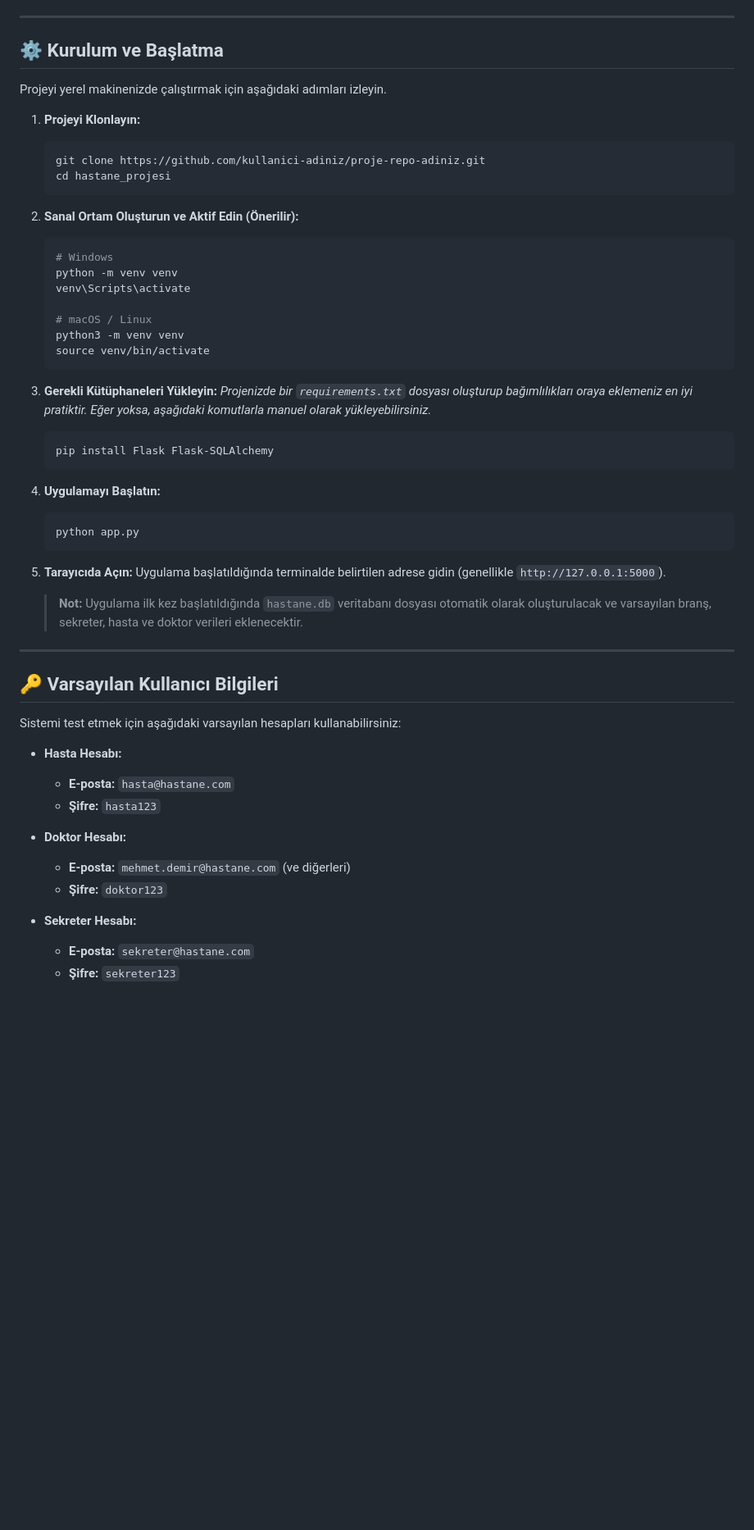
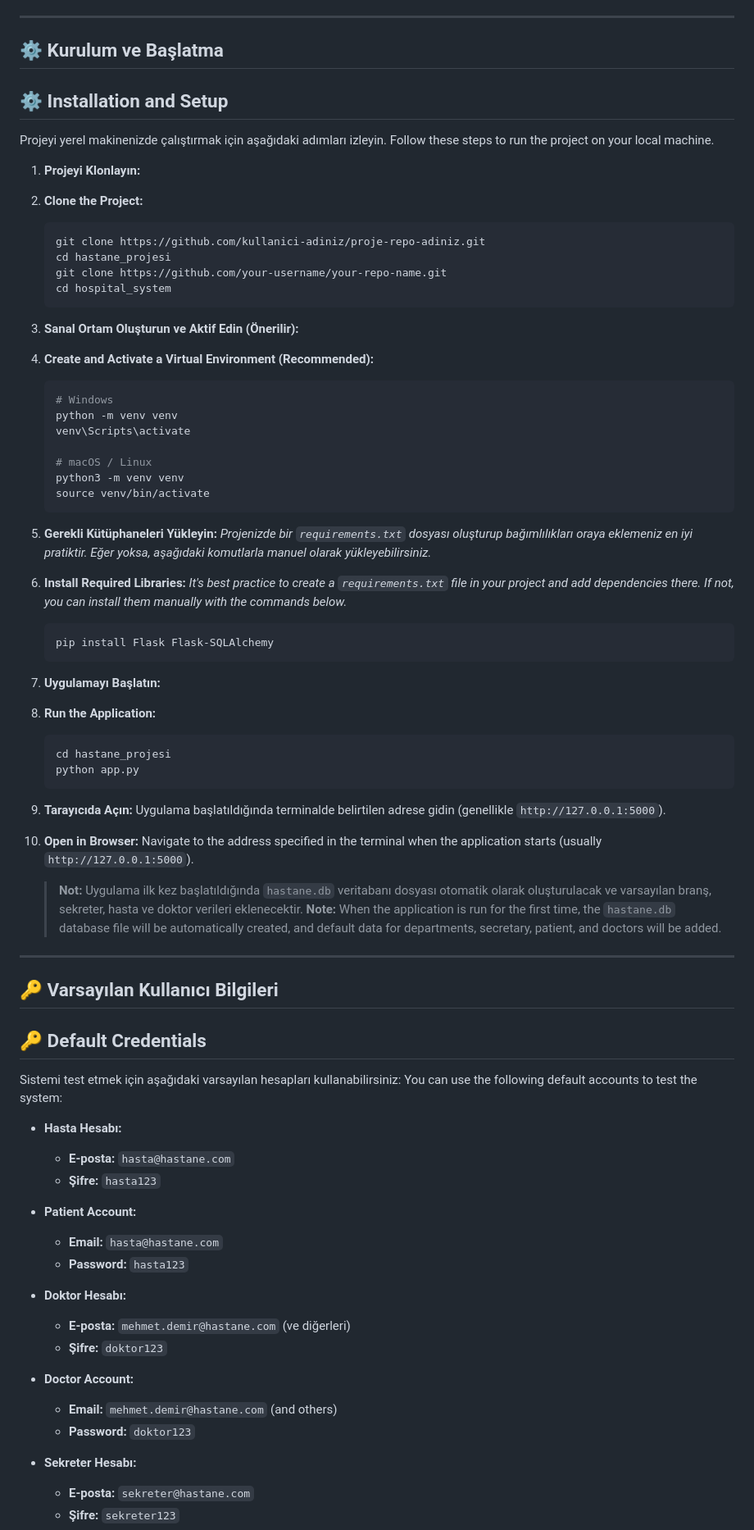
Before and after one commit to furkannaydn/hospital_system, a Markdown page: README.md, the part around the change printed below. Shown: that part at 82% size. Drawn GitHub-style; blank space fills up the shorter version.

````diff
--- a/README.md
+++ b/README.md
@@ -108,16 +164,22 @@ Aşağıda sistemin temel sayfalarından bazı ekran görüntüleri yer almaktad
 ---
 
 ## ⚙️ Kurulum ve Başlatma
+## ⚙️ Installation and Setup
 
 Projeyi yerel makinenizde çalıştırmak için aşağıdaki adımları izleyin.
+Follow these steps to run the project on your local machine.
 
 1.  **Projeyi Klonlayın:**
+1.  **Clone the Project:**
     ```bash
     git clone https://github.com/kullanici-adiniz/proje-repo-adiniz.git
     cd hastane_projesi
+    git clone https://github.com/your-username/your-repo-name.git
+    cd hospital_system
     ```
 
 2.  **Sanal Ortam Oluşturun ve Aktif Edin (Önerilir):**
+2.  **Create and Activate a Virtual Environment (Recommended):**
     ```bash
     # Windows
     python -m venv venv
@@ -130,33 +192,48 @@ Projeyi yerel makinenizde çalıştırmak için aşağıdaki adımları izleyin.
 
 3.  **Gerekli Kütüphaneleri Yükleyin:**
     *Projenizde bir `requirements.txt` dosyası oluşturup bağımlılıkları oraya eklemeniz en iyi pratiktir. Eğer yoksa, aşağıdaki komutlarla manuel olarak yükleyebilirsiniz.*
+3.  **Install Required Libraries:**
+    *It's best practice to create a `requirements.txt` file in your project and add dependencies there. If not, you can install them manually with the commands below.*
     ```bash
     pip install Flask Flask-SQLAlchemy
     ```
 
 4.  **Uygulamayı Başlatın:**
+4.  **Run the Application:**
     ```bash
+    cd hastane_projesi
     python app.py
     ```
 
 5.  **Tarayıcıda Açın:**
     Uygulama başlatıldığında terminalde belirtilen adrese gidin (genellikle `http://127.0.0.1:5000`).
+5.  **Open in Browser:**
+    Navigate to the address specified in the terminal when the application starts (usually `http://127.0.0.1:5000`).
 
     > **Not:** Uygulama ilk kez başlatıldığında `hastane.db` veritabanı dosyası otomatik olarak oluşturulacak ve varsayılan branş, sekreter, hasta ve doktor verileri eklenecektir.
+    > **Note:** When the application is run for the first time, the `hastane.db` database file will be automatically created, and default data for departments, secretary, patient, and doctors will be added.
 
 ---
 
 ## 🔑 Varsayılan Kullanıcı Bilgileri
+## 🔑 Default Credentials
 
 Sistemi test etmek için aşağıdaki varsayılan hesapları kullanabilirsiniz:
+You can use the following default accounts to test the system:
 
 - **Hasta Hesabı:**
   - **E-posta:** `hasta@hastane.com`
   - **Şifre:** `hasta123`
+- **Patient Account:**
+  - **Email:** `hasta@hastane.com`
+  - **Password:** `hasta123`
 
 - **Doktor Hesabı:**
   - **E-posta:** `mehmet.demir@hastane.com` (ve diğerleri)
   - **Şifre:** `doktor123`
+- **Doctor Account:**
+  - **Email:** `mehmet.demir@hastane.com` (and others)
+  - **Password:** `doktor123`
 
 - **Sekreter Hesabı:**
   - **E-posta:** `sekreter@hastane.com`
````
Also changed, not shown: other parts of README.md (+60 -0 lines).
